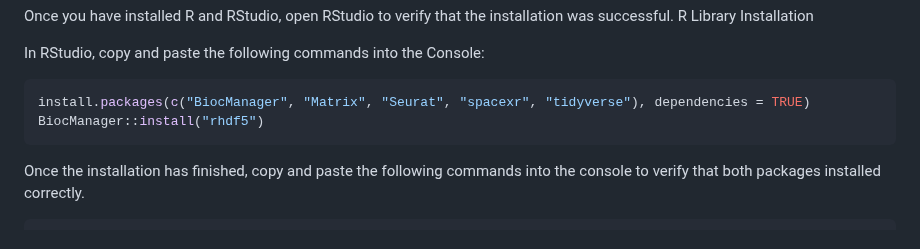
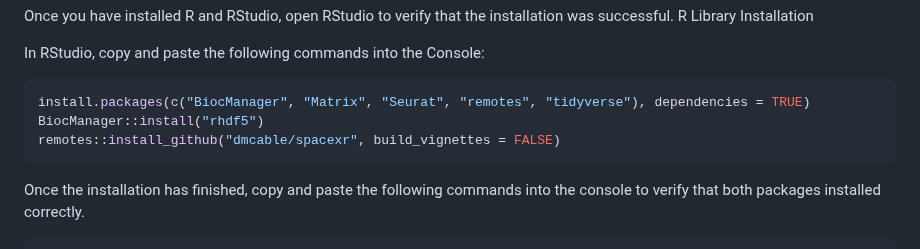
Before and after one commit to smcclatchy/spatial-transcriptomics, a Markdown page: learners/setup.md, the part around the change. Rendered like a GitHub page.

Commit message:
Changed spacexr to Github installation

````diff
--- a/learners/setup.md
+++ b/learners/setup.md
@@ -30,8 +30,9 @@ R Library Installation
 In RStudio, copy and paste the following commands into the Console:
 
 ```r
-install.packages(c("BiocManager", "Matrix", "Seurat", "spacexr", "tidyverse"), dependencies = TRUE)
+install.packages(c("BiocManager", "Matrix", "Seurat", "remotes", "tidyverse"), dependencies = TRUE)
 BiocManager::install("rhdf5")
+remotes::install_github("dmcable/spacexr", build_vignettes = FALSE)
 ```
 
 Once the installation has finished, copy and paste the following commands into the
````
